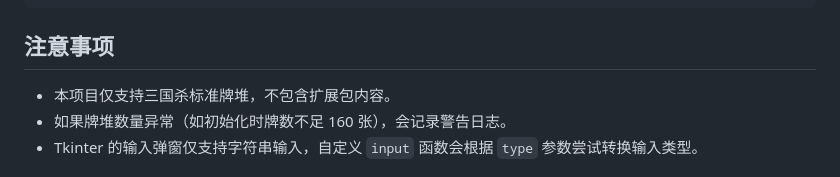
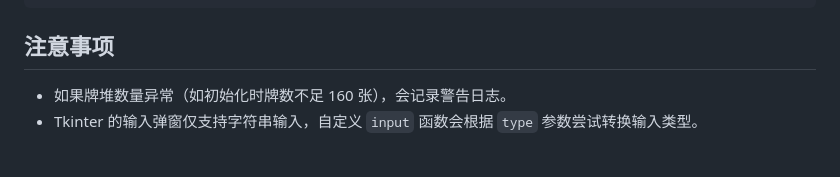
Before and after one commit to tianyuzpr/sgs-card-shuffler, a Markdown page: README.md, the part around the change. GitHub-like rendering.

````diff
--- a/README.md
+++ b/README.md
@@ -68,7 +68,6 @@
 ```
 
 ## 注意事项
-- 本项目仅支持三国杀标准牌堆，不包含扩展包内容。
 - 如果牌堆数量异常（如初始化时牌数不足 160 张），会记录警告日志。
 - Tkinter 的输入弹窗仅支持字符串输入，自定义 `input` 函数会根据 `type` 参数尝试转换输入类型。
 
````
